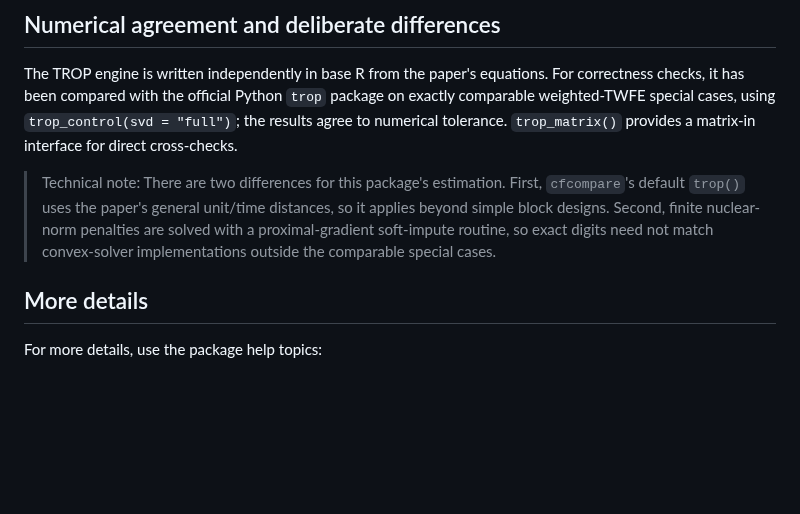
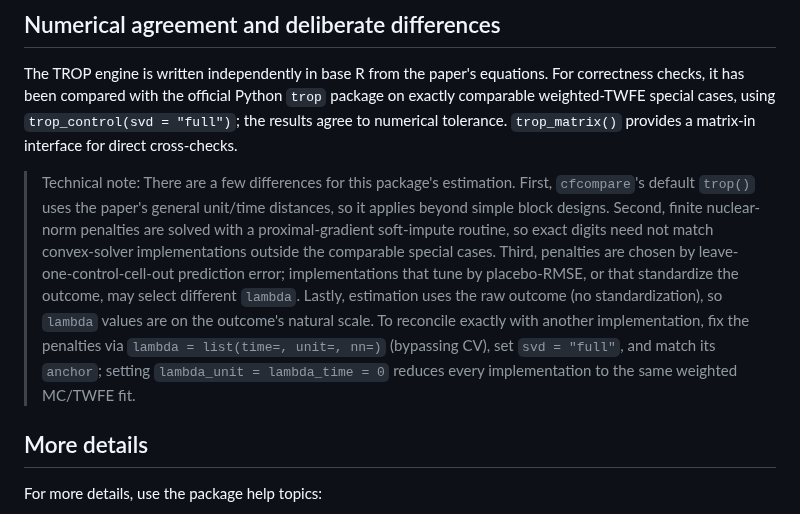
Before and after one commit to takuma1102/cfcompare, a Markdown page: README.md, the part around the change. Drawn GitHub-style; blank space fills up the shorter version.

```diff
--- a/README.md
+++ b/README.md
@@ -205,11 +205,15 @@ package on exactly comparable weighted-TWFE special cases, using
 `trop_control(svd = "full")`; the results agree to numerical tolerance.
 `trop_matrix()` provides a matrix-in interface for direct cross-checks.
 
-> Technical note: There are two differences for this package's estimation. First, `cfcompare`'s default `trop()` uses the
+> Technical note: There are a few differences for this package's estimation. First, `cfcompare`'s default `trop()` uses the
 > paper's general unit/time distances, so it applies beyond simple block designs.
 > Second, finite nuclear-norm penalties are solved with a proximal-gradient
 > soft-impute routine, so exact digits need not match convex-solver implementations
-> outside the comparable special cases.
+> outside the comparable special cases. Third, penalties are chosen by leave-one-control-cell-out prediction error; implementations that tune by placebo-RMSE, or that
+> standardize the outcome, may select different `lambda`. Lastly, estimation uses the raw outcome (no standardization), so
+> `lambda` values are on the outcome's natural scale. To reconcile exactly with another implementation, fix the penalties via
+> `lambda = list(time=, unit=, nn=)` (bypassing CV), set `svd = "full"`, and match
+> its `anchor`; setting `lambda_unit = lambda_time = 0` reduces every implementation to the same weighted MC/TWFE fit.
 
 ## More details
 
```
